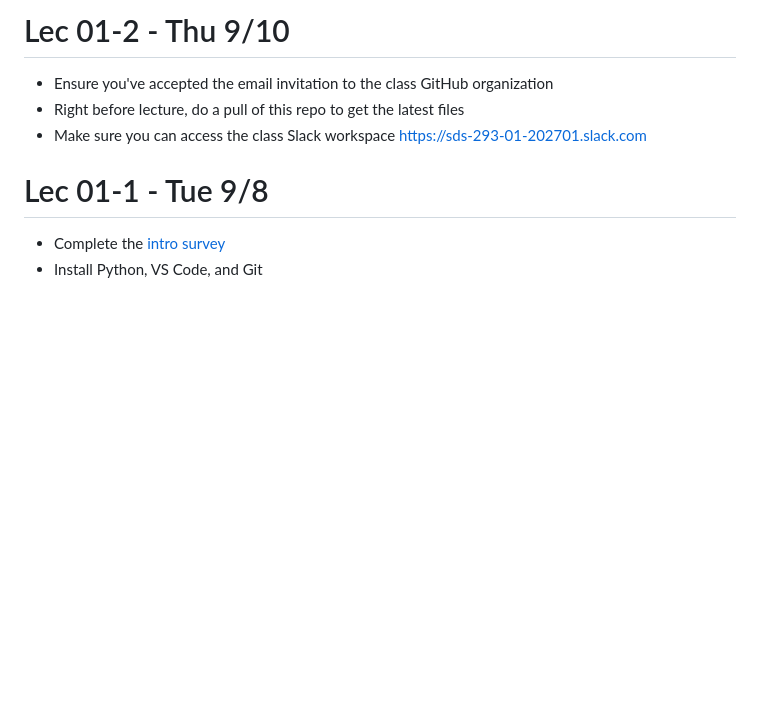
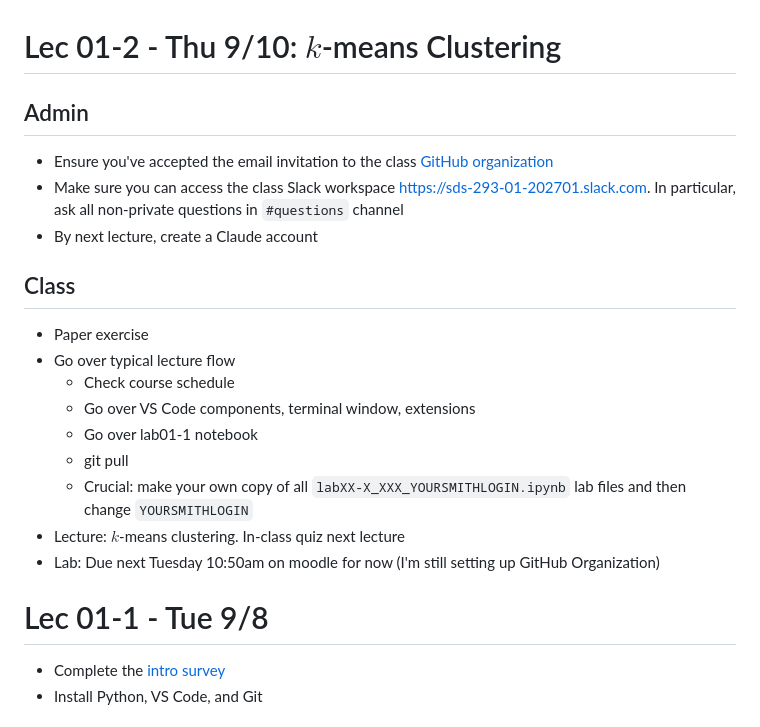
Before and after one commit to 2026-09-SDS293/SDS293_lectures, a Markdown page: README.md, the part around one of its changes. GitHub-like rendering; blank space fills up the shorter version.

```diff
--- a/README.md
+++ b/README.md
@@ -6,9 +7,27 @@
 
-# Lec 01-2 - Thu 9/10
 
-- Ensure you've accepted the email invitation to the class GitHub organization
-- Right before lecture, do a pull of this repo to get the latest files
-- Make sure you can access the class Slack workspace https://sds-293-01-202701.slack.com
+# Lec 01-2 - Thu 9/10: $k$-means Clustering
+
+## Admin
+
+- Ensure you've accepted the email invitation to the class [GitHub organization](https://github.com/2026-09-SDS293)
+- Make sure you can access the class Slack workspace https://sds-293-01-202701.slack.com. In particular, ask all non-private questions in `#questions` channel
+- By next lecture, create a Claude account
+
+
+## Class
+
+- Paper exercise
+- Go over typical lecture flow
+   - Check course schedule
+   - Go over VS Code components, terminal window, extensions
+   - Go over lab01-1 notebook
+   - git pull
+   - Crucial: make your own copy of all `labXX-X_XXX_YOURSMITHLOGIN.ipynb` lab files and then change `YOURSMITHLOGIN`
+- Lecture: $k$-means clustering. In-class quiz next lecture
+- Lab: Due next Tuesday 10:50am on moodle for now (I'm still setting up GitHub Organization)
+
+
 
 # Lec 01-1 - Tue 9/8
 
```
Also changed, not shown: other parts of README.md (+1 -0 lines).
